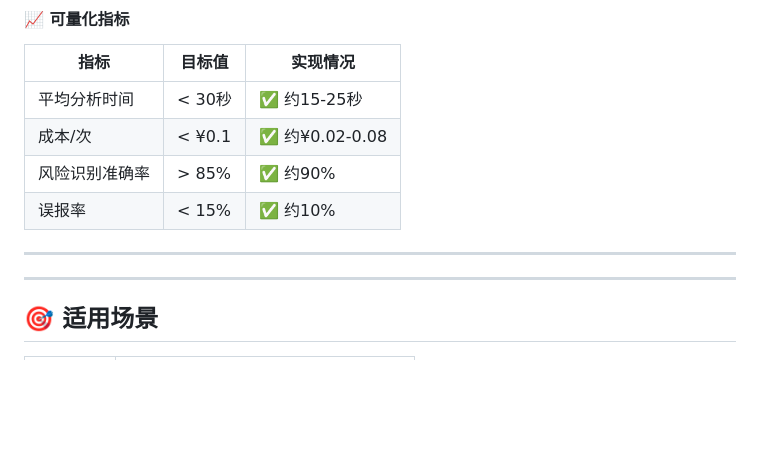
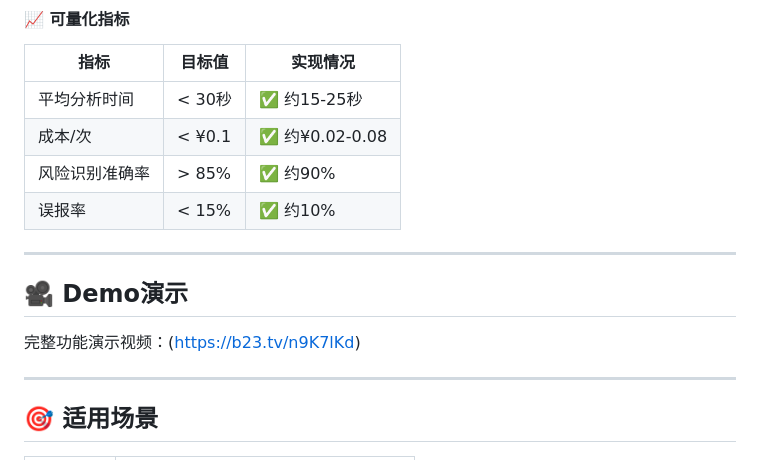
Before and after one commit to BUPTtt2/PRify, a Markdown page: README.md, the part around the change. Rendered like a GitHub page; blank space fills up the shorter version.

```diff
--- a/README.md
+++ b/README.md
@@ -329,7 +329,9 @@ Content-Type: application/json
 
 ---
 
+## 🎥 Demo演示
 
+完整功能演示视频：(https://b23.tv/n9K7lKd)
 
 ---
 
```
